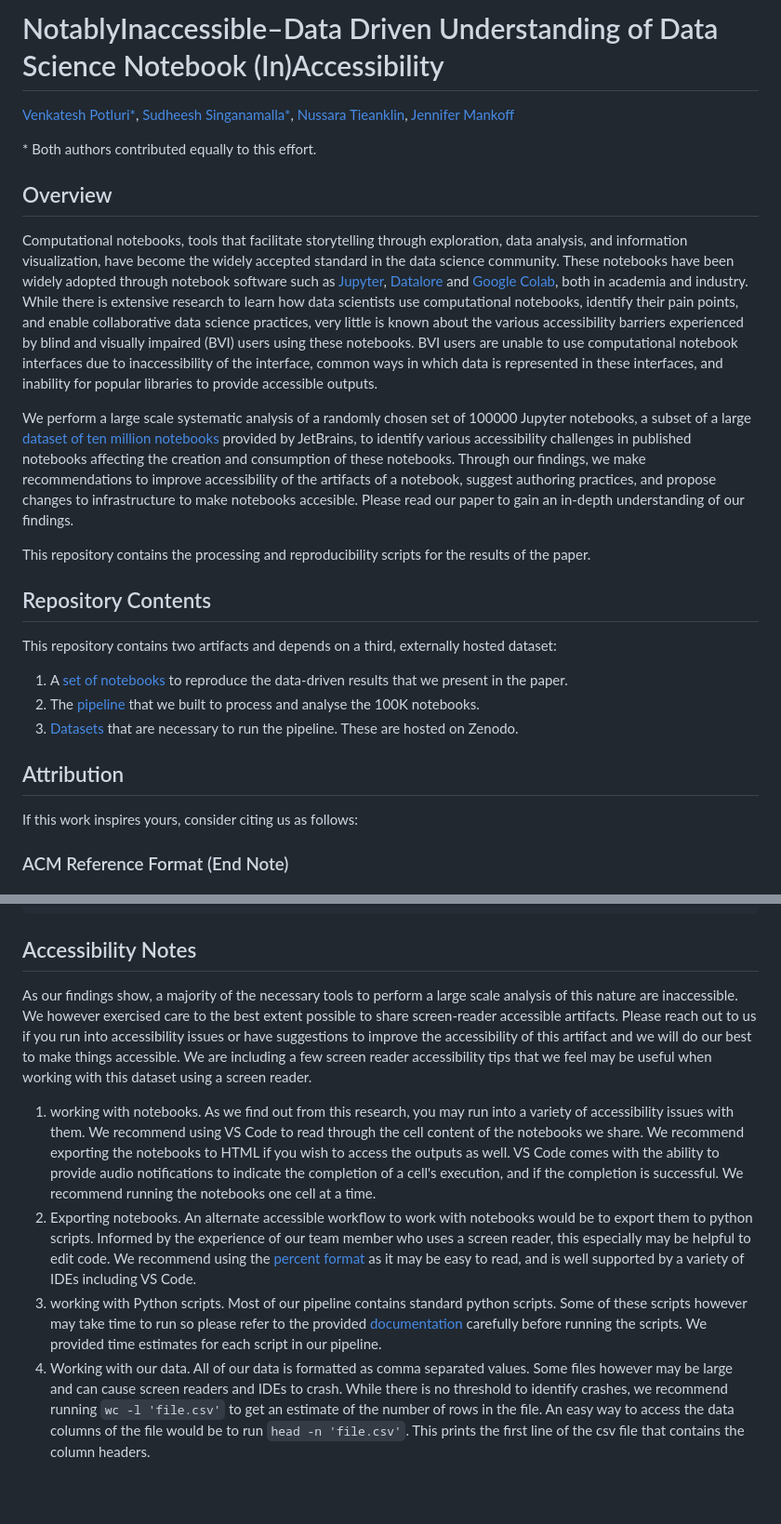
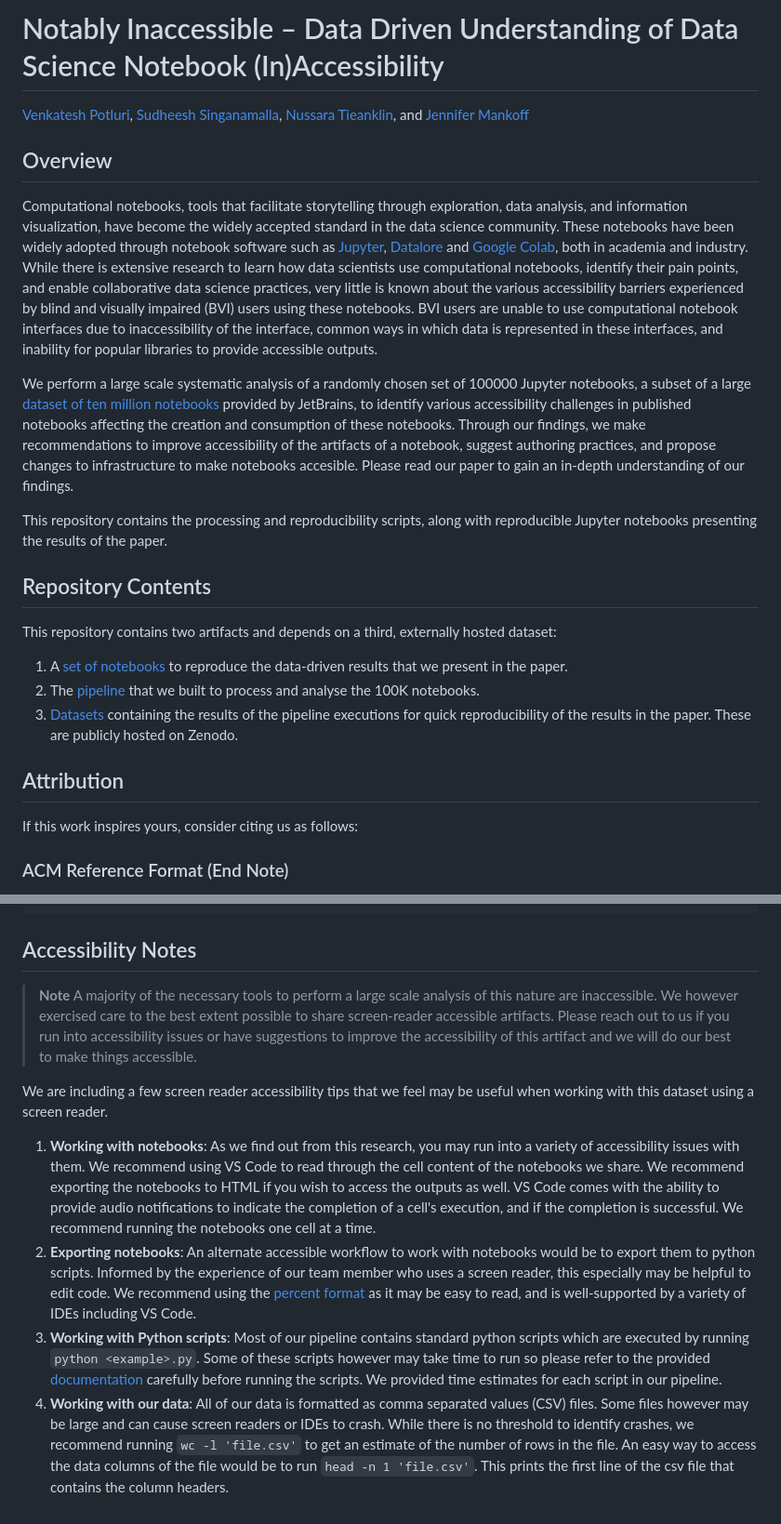
Before and after one commit to make4all/notebooka11y, a Markdown page: README.md, 2 parts joined by grey strips. Shown at 93% size. GitHub-like rendering; blank space fills up the shorter version.

Commit message:
Updating README, small fixes, ready with zenodo link
Signed-off-by: Sudheesh Singanamalla <sudheesh@cs.washington.edu>

```diff
--- a/README.md
+++ b/README.md
@@ -1,25 +1,26 @@
-# NotablyInaccessible–Data Driven Understanding of Data Science Notebook (In)Accessibility
-[Venkatesh Potluri\*](https://venkateshpotluri.me/), [Sudheesh Singanamalla\*](https://sudheesh.info/), [Nussara Tieanklin](https://nussarafirn.github.io/), [Jennifer Mankoff](https://www.cs.washington.edu/people/faculty/jmankoff)
-
-\* Both authors contributed equally to this effort.
+# Notably Inaccessible – Data Driven Understanding of Data Science Notebook (In)Accessibility
+[Venkatesh Potluri](https://venkateshpotluri.me/), [Sudheesh Singanamalla](https://sudheesh.info/), [Nussara Tieanklin](https://nussarafirn.github.io/), and [Jennifer Mankoff](https://www.cs.washington.edu/people/faculty/jmankoff)
 
 ## Overview
+
 Computational notebooks, tools that facilitate storytelling through exploration, data analysis, and information visualization, have become the widely accepted standard in the data science community. These notebooks have been widely adopted through
-notebook software such as [Jupyter](https://jupyter.org/), [Datalore](https://www.jetbrains.com/datalore/) and [Google Colab](https://colab.research.google.com/), both in academia and industry.  While there is extensive research to learn  how data scientists use computational notebooks, identify their pain points, and enable collaborative data science practices, very little is known about the various accessibility barriers experienced by blind and visually impaired (BVI) users using these notebooks. BVI users are unable to use computational notebook interfaces due to inaccessibility of the interface, common ways in which data is represented in these interfaces, and inability for popular libraries to provide accessible outputs.
+notebook software such as [Jupyter](https://jupyter.org/), [Datalore](https://www.jetbrains.com/datalore/) and [Google Colab](https://colab.research.google.com/), both in academia and industry. While there is extensive research to learn  how data scientists use computational notebooks, identify their pain points, and enable collaborative data science practices, very little is known about the various accessibility barriers experienced by blind and visually impaired (BVI) users using these notebooks. BVI users are unable to use computational notebook interfaces due to inaccessibility of the interface, common ways in which data is represented in these interfaces, and inability for popular libraries to provide accessible outputs.
 
 We perform a large scale systematic analysis of a randomly chosen set of 100000 Jupyter notebooks, a subset of a large [dataset of ten million notebooks](https://blog.jetbrains.com/datalore/2020/12/17/we-downloaded-10-000-000-jupyter-notebooks-from-github-this-is-what-we-learned/) provided by JetBrains, to identify various accessibility challenges in published notebooks affecting the creation and consumption of these notebooks. Through our findings, we make recommendations to improve accessibility of the artifacts of a notebook, suggest authoring practices, and propose changes to infrastructure to make notebooks accesible. Please read our paper to gain an in-depth understanding of our findings.
 
-This repository contains the processing and reproducibility scripts for the results of the paper.
+This repository contains the processing and reproducibility scripts, along with reproducible Jupyter notebooks presenting the results of the paper.
 
 ## Repository Contents
 
 This repository contains two artifacts and depends on a third, externally hosted dataset:
-1. A [set of notebooks](https://make4all.github.io/notebooka11y) to reproduce the data-driven results that we present in the paper.
-2. The [pipeline](pipeline/readme.md) that we built to process and analyse the 100K notebooks.
-3. [Datasets](input_data/readme.md) that are necessary to run the pipeline. These are hosted on Zenodo.
+1. A [set of notebooks](pipeline/input_data/README.md) to reproduce the data-driven results that we present in the paper.
+2. The [pipeline](pipeline/README.md) that we built to process and analyse the 100K notebooks.
+3. [Datasets](TODO-Zenodo-Link) containing the results of the pipeline executions for quick reproducibility of the results in the paper. These are publicly hosted on Zenodo.
 
 ## Attribution
+
 If this work inspires yours, consider citing us as follows:
+
 ### ACM Reference Format (End Note)
 
 Venkatesh Potluri, Sudheesh Singanamalla, Nussara Tieanklin, Jennifer Mankoff. 2023. Notably Inaccessible -- Data Driven Understanding of Data Science Notebook (In)Accessibility. In the 25th International ACM SIGACCESS Conference on Computers and Accessibility (ASSETS '23). October 22-25, 2023, New York, NY, USA. ACM, New York, NY, USA, 18 pages. https://doi.org/10.1145/3597638.3608417
@@ -43,8 +44,11 @@ Venkatesh Potluri, Sudheesh Singanamalla, Nussara Tieanklin, Jennifer Mankoff. 2
 
 ## Accessibility Notes
 
-As our findings show, a majority of the necessary tools to perform a large scale analysis of this nature are inaccessible. We however exercised care to the best extent possible to share screen-reader accessible artifacts. Please reach out to us if you run into accessibility issues or have suggestions to improve the accessibility of this artifact and we will do our best to make things accessible. We are including a few screen reader accessibility tips that we feel may be useful when working with this dataset using a screen reader.
-1. working with notebooks. As we find out from this research, you may run into a variety of accessibility issues with them. We recommend using VS Code to read through the cell content of the notebooks we share. We recommend exporting the notebooks to HTML if you wish to  access the outputs as well. VS Code comes with the ability to provide audio notifications to indicate the completion of a cell's execution, and if the completion is successful. We recommend running the notebooks one cell at a time.
-2. Exporting notebooks. An alternate accessible workflow to work with notebooks would be to export them to python scripts. Informed by the experience of our team member who uses a screen reader, this especially may be helpful to edit code. We recommend using the [percent format](https://jupytext.readthedocs.io/en/latest/formats-scripts.html) as it may be easy to read, and is well supported by a variety of IDEs including VS Code.
-3. working with Python scripts. Most of our pipeline contains standard python scripts. Some of these scripts however may take time to run so please refer to the provided [documentation](pipeline/readme.md) carefully before running the scripts. We provided time estimates for each script in our pipeline.
-4. Working with our data. All of our data is formatted as comma separated values. Some files however may be large and can cause screen readers and IDEs to crash. While there is no threshold to identify crashes, we recommend running `wc -l 'file.csv'` to get an estimate of the number of rows in the file. An easy way to access the data columns of the file would be to run `head -n 'file.csv'`. This prints the first line of the csv file that contains the column headers.
+> **Note**
+> A majority of the necessary tools to perform a large scale analysis of this nature are inaccessible. We however exercised care to the best extent possible to share screen-reader accessible artifacts. Please reach out to us if you run into accessibility issues or have suggestions to improve the accessibility of this artifact and we will do our best to make things accessible.
+
+We are including a few screen reader accessibility tips that we feel may be useful when working with this dataset using a screen reader.
+1. **Working with notebooks**: As we find out from this research, you may run into a variety of accessibility issues with them. We recommend using VS Code to read through the cell content of the notebooks we share. We recommend exporting the notebooks to HTML if you wish to  access the outputs as well. VS Code comes with the ability to provide audio notifications to indicate the completion of a cell's execution, and if the completion is successful. We recommend running the notebooks one cell at a time.
+2. **Exporting notebooks**: An alternate accessible workflow to work with notebooks would be to export them to python scripts. Informed by the experience of our team member who uses a screen reader, this especially may be helpful to edit code. We recommend using the [percent format](https://jupytext.readthedocs.io/en/latest/formats-scripts.html) as it may be easy to read, and is well-supported by a variety of IDEs including VS Code.
+3. **Working with Python scripts**: Most of our pipeline contains standard python scripts which are executed by running `python <example>.py`. Some of these scripts however may take time to run so please refer to the provided [documentation](pipeline/README.md) carefully before running the scripts. We provided time estimates for each script in our pipeline.
+4. **Working with our data**: All of our data is formatted as comma separated values (CSV) files. Some files however may be large and can cause screen readers or IDEs to crash. While there is no threshold to identify crashes, we recommend running `wc -l 'file.csv'` to get an estimate of the number of rows in the file. An easy way to access the data columns of the file would be to run `head -n 1 'file.csv'`. This prints the first line of the csv file that contains the column headers.
```
